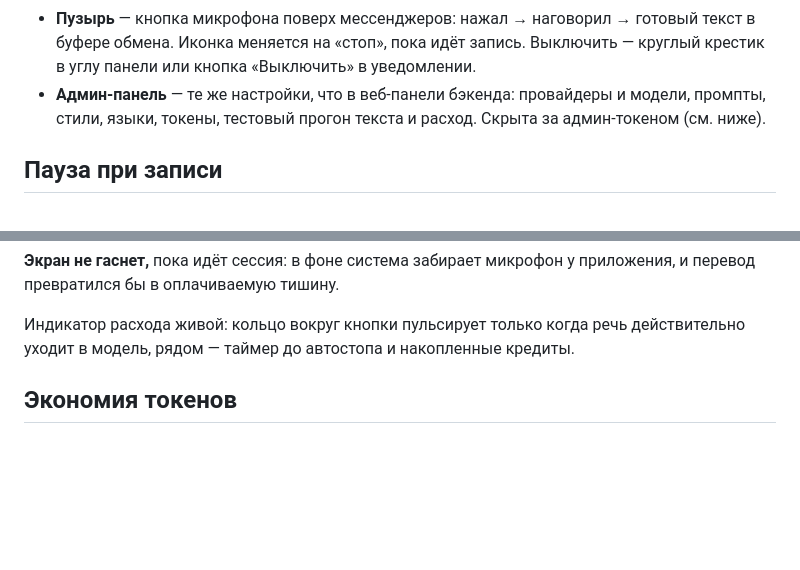
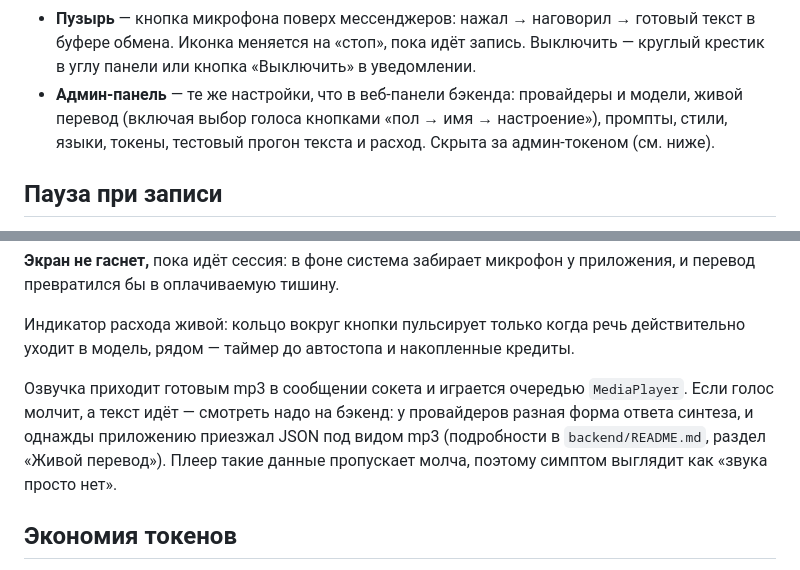
Before and after one commit to vikmi1/voice-to-messenger, a Markdown page: android/README.md, 2 parts joined by grey strips. Rendered like a GitHub page; blank space fills up the shorter version.

```diff
--- a/android/README.md
+++ b/android/README.md
@@ -43,7 +43,8 @@
   готовый текст в буфере обмена. Иконка меняется на «стоп», пока идёт запись.
   Выключить — круглый крестик в углу панели или кнопка «Выключить» в уведомлении.
 - **Админ-панель** — те же настройки, что в веб-панели бэкенда: провайдеры и
-  модели, промпты, стили, языки, токены, тестовый прогон текста и расход. Скрыта
+  модели, живой перевод (включая выбор голоса кнопками «пол → имя → настроение»),
+  промпты, стили, языки, токены, тестовый прогон текста и расход. Скрыта
   за админ-токеном (см. ниже).
 
 ## Пауза при записи
@@ -109,6 +110,12 @@ MediaRecorder умеет только писать файл, а живому п
 
 Индикатор расхода живой: кольцо вокруг кнопки пульсирует только когда речь
 действительно уходит в модель, рядом — таймер до автостопа и накопленные кредиты.
+
+Озвучка приходит готовым mp3 в сообщении сокета и играется очередью `MediaPlayer`.
+Если голос молчит, а текст идёт — смотреть надо на бэкенд: у провайдеров разная форма
+ответа синтеза, и однажды приложению приезжал JSON под видом mp3 (подробности в
+`backend/README.md`, раздел «Живой перевод»). Плеер такие данные пропускает молча,
+поэтому симптом выглядит как «звука просто нет».
 
 ## Экономия токенов
 
```
Also changed, not shown: backend/README.md (+34 -3 lines).
